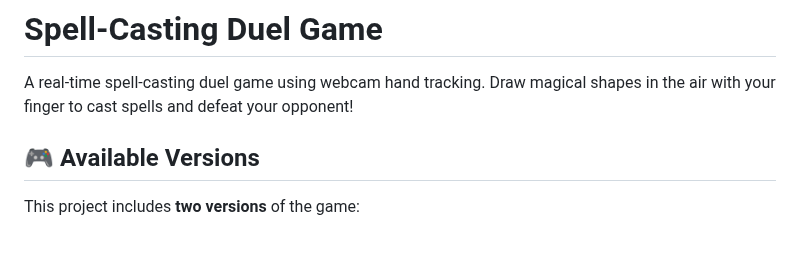
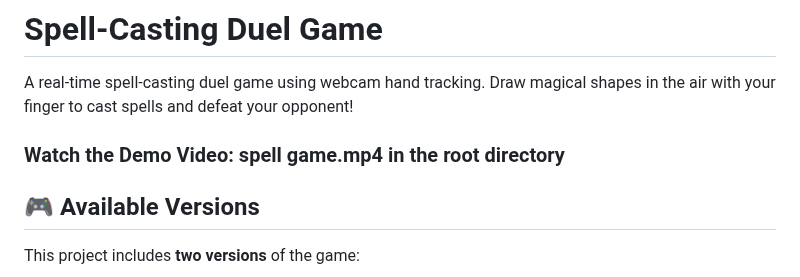
Before and after one commit to vedant553/spell-casting-game-webapp, a Markdown page: README.md, the part around the change. Rendered like a GitHub page; blank space fills up the shorter version.

Commit message:
Include demo video link in README
Added demo video reference to README.

```diff
--- a/README.md
+++ b/README.md
@@ -1,6 +1,8 @@
 # Spell-Casting Duel Game
 
 A real-time spell-casting duel game using webcam hand tracking. Draw magical shapes in the air with your finger to cast spells and defeat your opponent!
+
+### Watch the Demo Video: spell game.mp4 in the root directory
 
 ## 🎮 Available Versions
 
```
